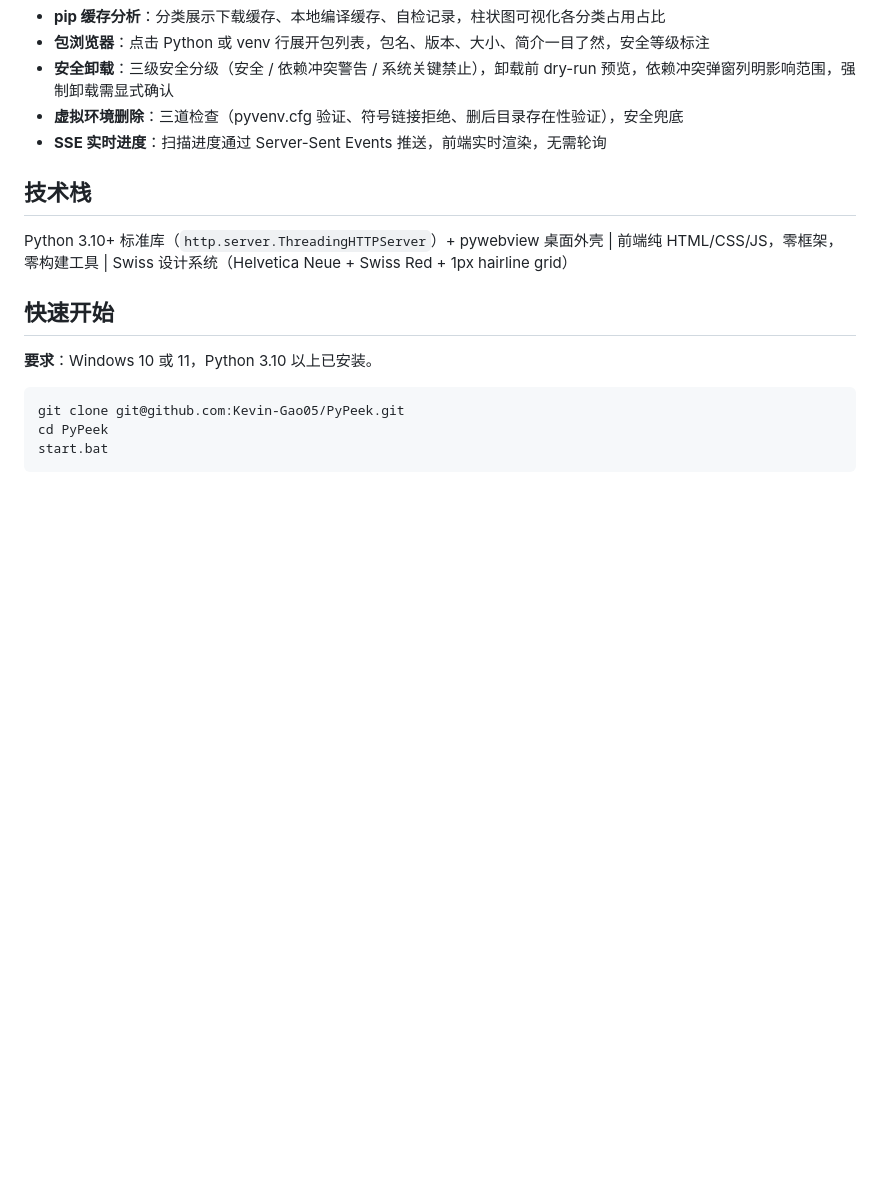
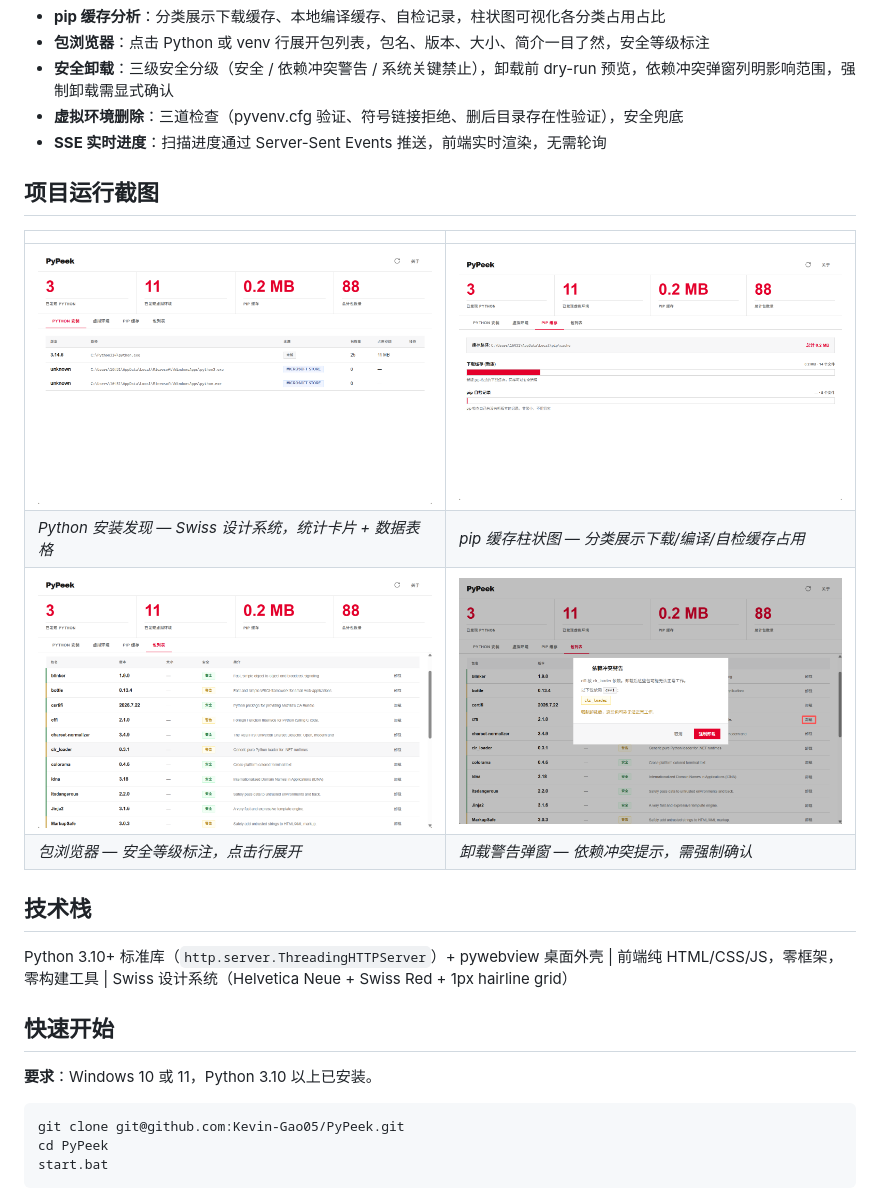
Before and after one commit to Kevin-Gao05/PyPeek, a Markdown page: README.md, the part around the change. Rendered like a GitHub page; pictures changed too: docs/screenshots/01-overview.png (added), docs/screenshots/02-pip-cache.png (added), docs/screenshots/03-packages.png (added); blank space fills up the shorter version.

Commit message:
docs: 添加项目运行截图，README 增加可视化展示
四张截图覆盖核心功能：
- 主界面 Python 安装发现 (Swiss 设计全貌)
- pip 缓存柱状图 (分类可视化)
- 包浏览器 (安全等级标注)
- 卸载警告弹窗 (依赖冲突提示)

Co-Authored-By: Claude <noreply@anthropic.com>

```diff
--- a/README.md
+++ b/README.md
@@ -13,6 +13,15 @@ Python 环境桌面浏览器：双击即开，一眼看全 Windows 机器上所
 - **安全卸载**：三级安全分级（安全 / 依赖冲突警告 / 系统关键禁止），卸载前 dry-run 预览，依赖冲突弹窗列明影响范围，强制卸载需显式确认
 - **虚拟环境删除**：三道检查（pyvenv.cfg 验证、符号链接拒绝、删后目录存在性验证），安全兜底
 - **SSE 实时进度**：扫描进度通过 Server-Sent Events 推送，前端实时渲染，无需轮询
+
+## 项目运行截图
+
+| | |
+|---|---|
+| [![主界面](docs/screenshots/01-overview.png)](#) | [![pip 缓存](docs/screenshots/02-pip-cache.png)](#) |
+| *Python 安装发现 — Swiss 设计系统，统计卡片 + 数据表格* | *pip 缓存柱状图 — 分类展示下载/编译/自检缓存占用* |
+| [![包列表](docs/screenshots/03-packages.png)](#) | [![安全卸载](docs/screenshots/04-uninstall-warning.png)](#) |
+| *包浏览器 — 安全等级标注，点击行展开* | *卸载警告弹窗 — 依赖冲突提示，需强制确认* |
 
 ## 技术栈
 
```
